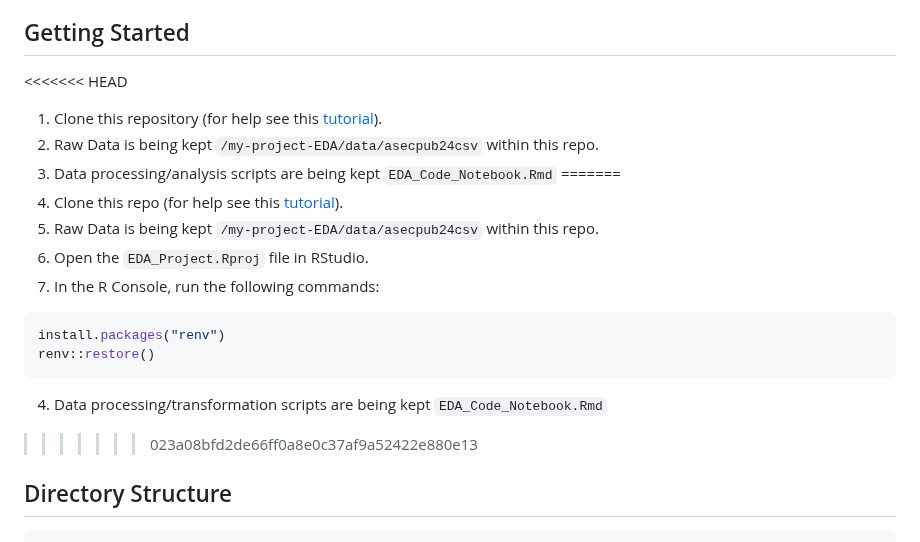
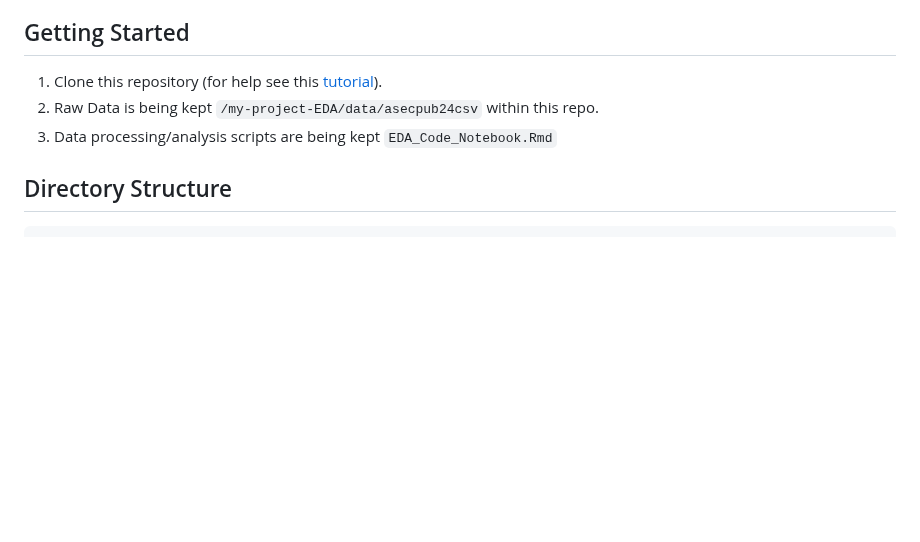
Before and after one commit to rqin3/my-project-EDA, a Markdown page: README.md, the part around the change. Rendered like a GitHub page; blank space fills up the shorter version.

````diff
--- a/README.md
+++ b/README.md
@@ -24,24 +24,9 @@ The project aims to better understand the role of state-level political parties
 Is there a strong correlation between the state-level political party and health insurance coverage? The project aims to uncover this question in-depth by exploring the Annual Social and Economic Supplement (ASEC) 2024 from the U.S. Census Bureau and the Bureau of Labor Statistics alongside the KFF dataset that provides information regarding each state’s political affiliation. The analysis first utilizes bar graphs to highlight summary statistics before using a multinomial regression analysis with household income and party affiliation. Following the multinomial regression analysis, an odds ratio value was computed for each of the given scenarios to provide more insight into the specific probabilities. However, after completing the analysis, the next issue that arose was confounding variables, which may influence the healthcare insurance coverage. Specifically, looking into employment information, the highest level of education, and an individual’s current health status can yield more insight into insurance information. With this in mind, the current U.S. Census Bureau does not provide additional information on individuals’ health status, which may require additional datasets to be imported.
 
 ## Getting Started
-
-<<<<<<< HEAD
 1. Clone this repository (for help see this [tutorial](https://help.github.com/articles/cloning-a-repository/)).
 2. Raw Data is being kept `/my-project-EDA/data/asecpub24csv` within this repo.
 3. Data processing/analysis scripts are being kept `EDA_Code_Notebook.Rmd`
-=======
-1. Clone this repo (for help see this [tutorial](https://help.github.com/articles/cloning-a-repository/)).
-2. Raw Data is being kept `/my-project-EDA/data/asecpub24csv` within this repo.
-1. Open the `EDA_Project.Rproj` file in RStudio.
-2. In the R Console, run the following commands:
-
-```r
-install.packages("renv")
-renv::restore()
-```
-
-4. Data processing/transformation scripts are being kept `EDA_Code_Notebook.Rmd`
->>>>>>> 023a08bfd2de66ff0a8e0c37af9a52422e880e13
 
 ## Directory Structure
 ```
````
